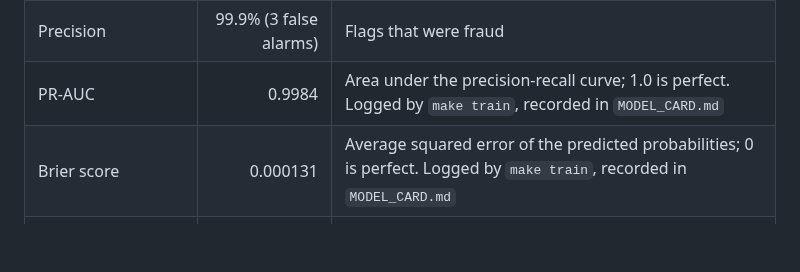
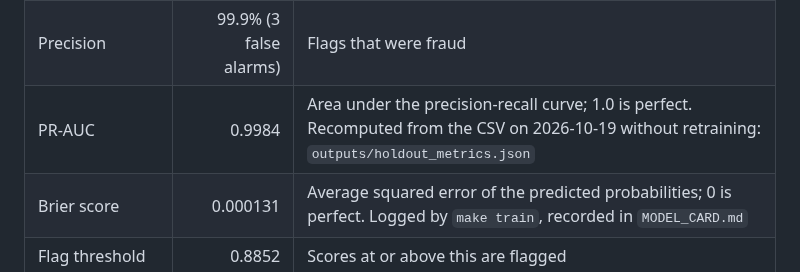
Before and after one commit to alvenyuka/Fraud-Detection-System, a Markdown page: README.md, the part around the change. Rendered like a GitHub page; blank space fills up the shorter version.

Commit message:
README: PR-AUC now cites outputs/holdout_metrics.json

```diff
--- a/README.md
+++ b/README.md
@@ -43,7 +43,7 @@ I trained on the first 490 hours and scored the 132,136 TRANSFER and CASH_OUT tr
 |---|---:|---|
 | Recall | 99.6% (2,742 of 2,754) | Frauds caught |
 | Precision | 99.9% (3 false alarms) | Flags that were fraud |
-| PR-AUC | 0.9984 | Area under the precision-recall curve; 1.0 is perfect. Logged by `make train`, recorded in `MODEL_CARD.md` |
+| PR-AUC | 0.9984 | Area under the precision-recall curve; 1.0 is perfect. Recomputed from the CSV on 2026-10-19 without retraining: `outputs/holdout_metrics.json` |
 | Brier score | 0.000131 | Average squared error of the predicted probabilities; 0 is perfect. Logged by `make train`, recorded in `MODEL_CARD.md` |
 | Flag threshold | 0.8852 | Scores at or above this are flagged |
 | Walk-forward PR-AUC (4 windows) | 0.9971 ± 0.0020 | Ranking holds in later windows |
```
